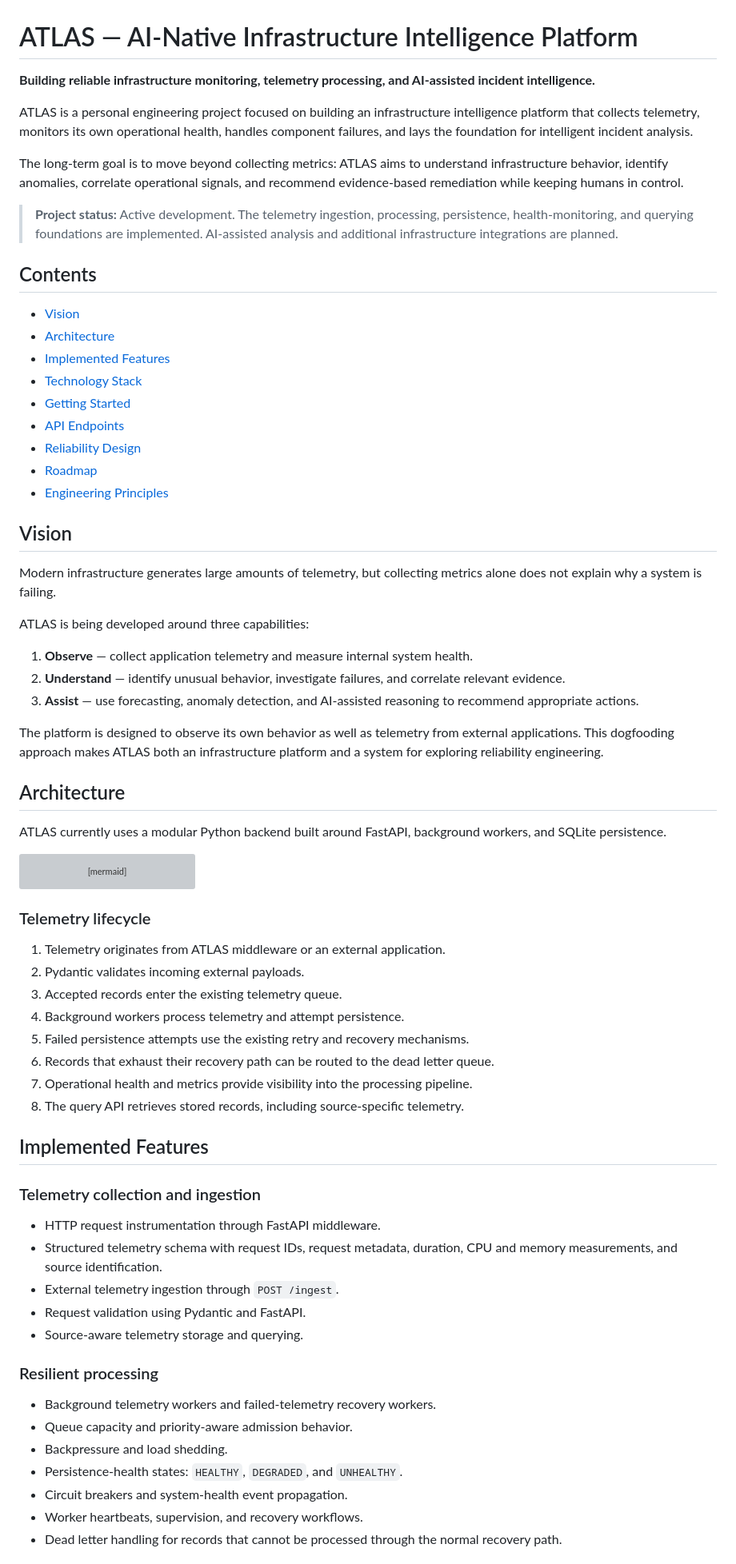
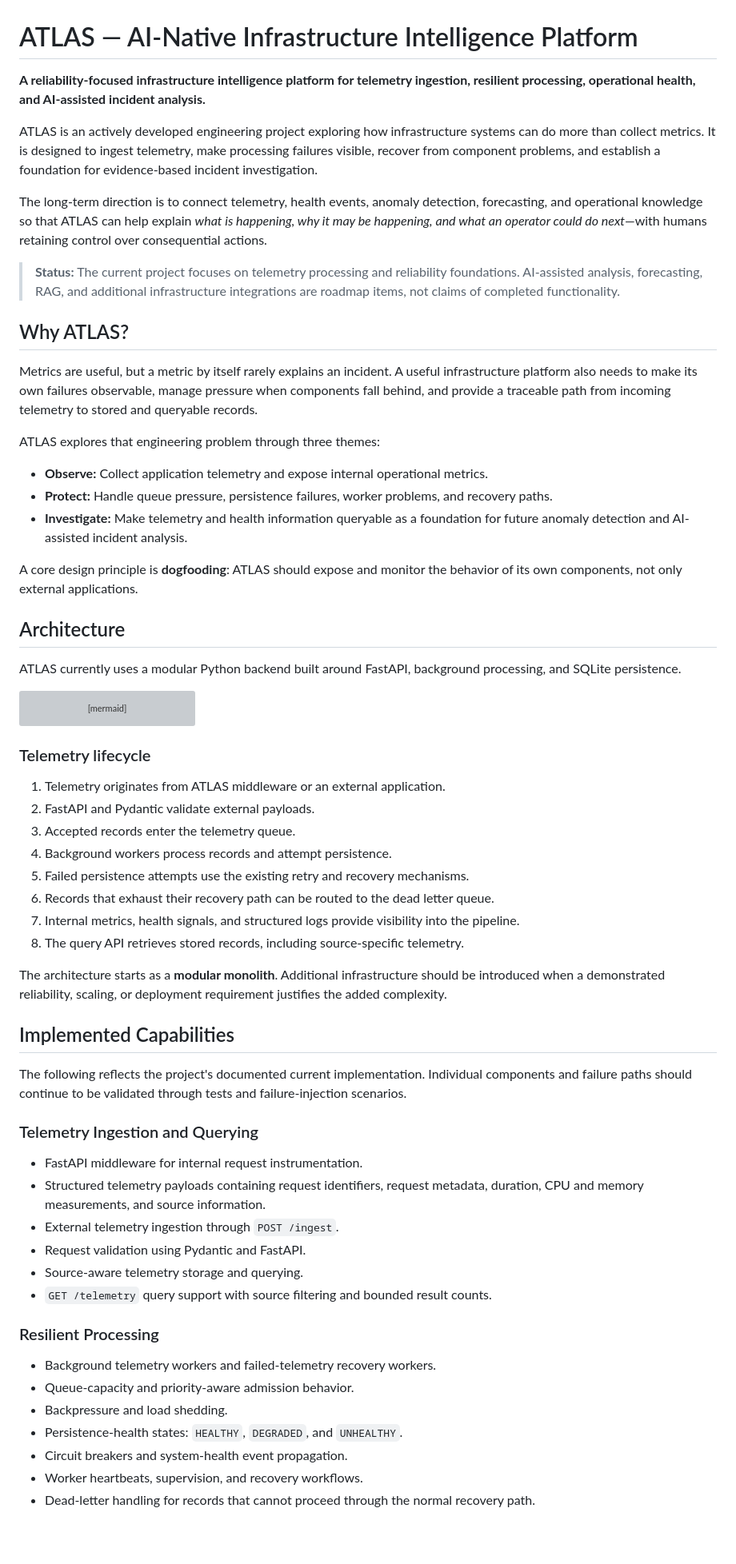
Before and after one commit to kapooraunkar/ATLAS-, a Markdown page: README.md, the part around one of its changes. Shown at 80% size. GitHub-like rendering; blank space fills up the shorter version; grey boxes are pictures that could not be loaded.

Commit message:
Improve Atlas project README

````diff
--- a/README.md
+++ b/README.md
@@ -1,40 +1,28 @@
 # ATLAS — AI-Native Infrastructure Intelligence Platform
 
-**Building reliable infrastructure monitoring, telemetry processing, and AI-assisted incident intelligence.**
+**A reliability-focused infrastructure intelligence platform for telemetry ingestion, resilient processing, operational health, and AI-assisted incident analysis.**
 
-ATLAS is a personal engineering project focused on building an infrastructure intelligence platform that collects telemetry, monitors its own operational health, handles component failures, and lays the foundation for intelligent incident analysis.
+ATLAS is an actively developed engineering project exploring how infrastructure systems can do more than collect metrics. It is designed to ingest telemetry, make processing failures visible, recover from component problems, and establish a foundation for evidence-based incident investigation.
 
-The long-term goal is to move beyond collecting metrics: ATLAS aims to understand infrastructure behavior, identify anomalies, correlate operational signals, and recommend evidence-based remediation while keeping humans in control.
+The long-term direction is to connect telemetry, health events, anomaly detection, forecasting, and operational knowledge so that ATLAS can help explain *what is happening, why it may be happening, and what an operator could do next*—with humans retaining control over consequential actions.
 
-> **Project status:** Active development. The telemetry ingestion, processing, persistence, health-monitoring, and querying foundations are implemented. AI-assisted analysis and additional infrastructure integrations are planned.
+> **Status:** The current project focuses on telemetry processing and reliability foundations. AI-assisted analysis, forecasting, RAG, and additional infrastructure integrations are roadmap items, not claims of completed functionality.
 
-## Contents
+## Why ATLAS?
 
-- [Vision](#vision)
-- [Architecture](#architecture)
-- [Implemented Features](#implemented-features)
-- [Technology Stack](#technology-stack)
-- [Getting Started](#getting-started)
-- [API Endpoints](#api-endpoints)
-- [Reliability Design](#reliability-design)
-- [Roadmap](#roadmap)
-- [Engineering Principles](#engineering-principles)
+Metrics are useful, but a metric by itself rarely explains an incident. A useful infrastructure platform also needs to make its own failures observable, manage pressure when components fall behind, and provide a traceable path from incoming telemetry to stored and queryable records.
 
-## Vision
+ATLAS explores that engineering problem through three themes:
 
-Modern infrastructure generates large amounts of telemetry, but collecting metrics alone does not explain why a system is failing.
+- **Observe:** Collect application telemetry and expose internal operational metrics.
+- **Protect:** Handle queue pressure, persistence failures, worker problems, and recovery paths.
+- **Investigate:** Make telemetry and health information queryable as a foundation for future anomaly detection and AI-assisted incident analysis.
 
-ATLAS is being developed around three capabilities:
-
-1. **Observe** — collect application telemetry and measure internal system health.
-2. **Understand** — identify unusual behavior, investigate failures, and correlate relevant evidence.
-3. **Assist** — use forecasting, anomaly detection, and AI-assisted reasoning to recommend appropriate actions.
-
-The platform is designed to observe its own behavior as well as telemetry from external applications. This dogfooding approach makes ATLAS both an infrastructure platform and a system for exploring reliability engineering.
+A core design principle is **dogfooding**: ATLAS should expose and monitor the behavior of its own components, not only external applications.
 
 ## Architecture
 
-ATLAS currently uses a modular Python backend built around FastAPI, background workers, and SQLite persistence.
+ATLAS currently uses a modular Python backend built around FastAPI, background processing, and SQLite persistence.
 
 ```mermaid
 flowchart TD
@@ -62,31 +50,36 @@ flowchart TD
 ### Telemetry lifecycle
 
 1. Telemetry originates from ATLAS middleware or an external application.
-2. Pydantic validates incoming external payloads.
-3. Accepted records enter the existing telemetry queue.
-4. Background workers process telemetry and attempt persistence.
+2. FastAPI and Pydantic validate external payloads.
+3. Accepted records enter the telemetry queue.
+4. Background workers process records and attempt persistence.
 5. Failed persistence attempts use the existing retry and recovery mechanisms.
 6. Records that exhaust their recovery path can be routed to the dead letter queue.
-7. Operational health and metrics provide visibility into the processing pipeline.
+7. Internal metrics, health signals, and structured logs provide visibility into the pipeline.
 8. The query API retrieves stored records, including source-specific telemetry.
 
-## Implemented Features
+The architecture starts as a **modular monolith**. Additional infrastructure should be introduced when a demonstrated reliability, scaling, or deployment requirement justifies the added complexity.
 
-### Telemetry collection and ingestion
+## Implemented Capabilities
 
-- HTTP request instrumentation through FastAPI middleware.
-- Structured telemetry schema with request IDs, request metadata, duration, CPU and memory measurements, and source identification.
+The following reflects the project's documented current implementation. Individual components and failure paths should continue to be validated through tests and failure-injection scenarios.
+
+### Telemetry Ingestion and Querying
+
+- FastAPI middleware for internal request instrumentation.
+- Structured telemetry payloads containing request identifiers, request metadata, duration, CPU and memory measurements, and source information.
 - External telemetry ingestion through `POST /ingest`.
 - Request validation using Pydantic and FastAPI.
 - Source-aware telemetry storage and querying.
+- `GET /telemetry` query support with source filtering and bounded result counts.
 
-### Resilient processing
+### Resilient Processing
 
 - Background telemetry workers and failed-telemetry recovery workers.
-- Queue capacity and priority-aware admission behavior.
+- Queue-capacity and priority-aware admission behavior.
 - Backpressure and load shedding.
 - Persistence-health states: `HEALTHY`, `DEGRADED`, and `UNHEALTHY`.
 - Circuit breakers and system-health event propagation.
 - Worker heartbeats, supervision, and recovery workflows.
-- Dead letter handling for records that cannot be processed through the normal recovery path.
+- Dead-letter handling for records that cannot proceed through the normal recovery path.
 
````
Also changed, not shown: other parts of README.md (+39 -103 lines).
